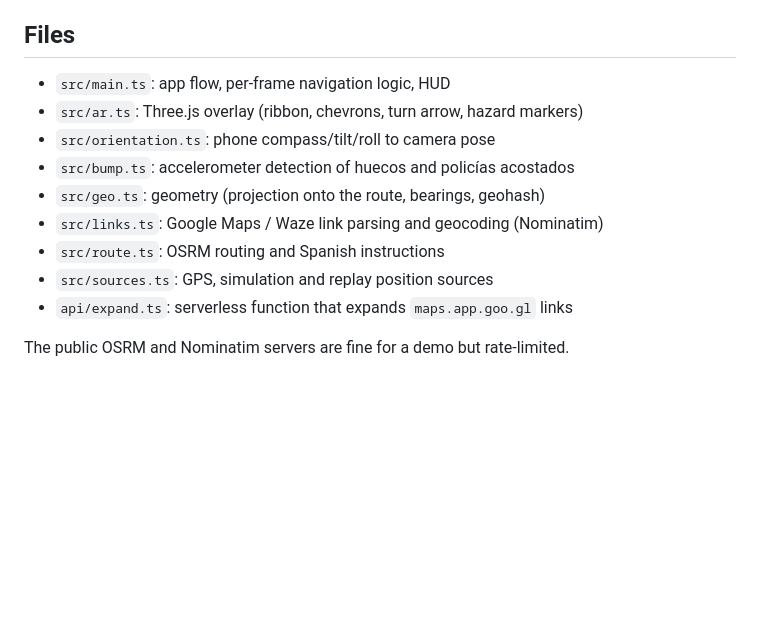
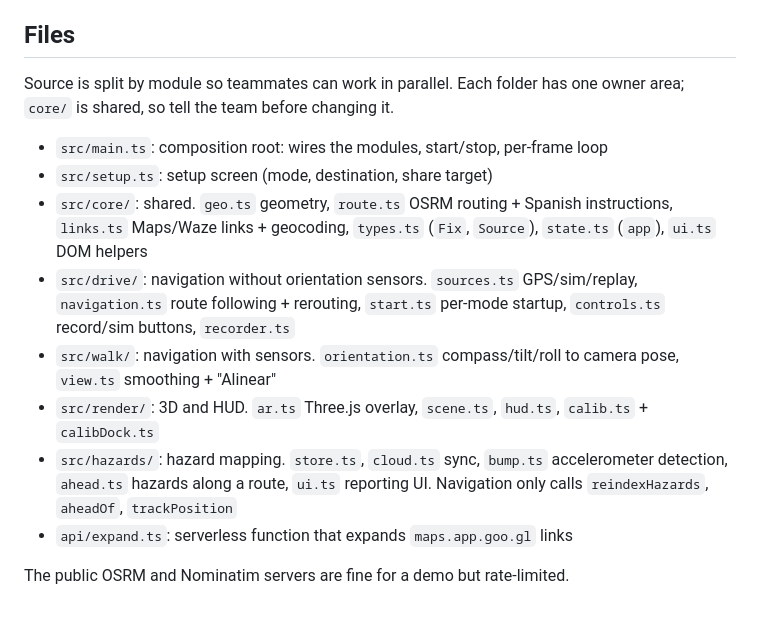
Before and after one commit to emilianaplaz/flechitas, a Markdown page: SETUP.md, the part around the change. Rendered like a GitHub page; blank space fills up the shorter version.

Commit message:
Document the module layout in SETUP.md and fix SPEC.md paths

```diff
--- a/SETUP.md
+++ b/SETUP.md
@@ -73,14 +73,15 @@ Install the deployed site to the home screen (Chrome menu → Install app). It t
 
 ## Files
 
-- `src/main.ts`: app flow, per-frame navigation logic, HUD
-- `src/ar.ts`: Three.js overlay (ribbon, chevrons, turn arrow, hazard markers)
-- `src/orientation.ts`: phone compass/tilt/roll to camera pose
-- `src/bump.ts`: accelerometer detection of huecos and policías acostados
-- `src/geo.ts`: geometry (projection onto the route, bearings, geohash)
-- `src/links.ts`: Google Maps / Waze link parsing and geocoding (Nominatim)
-- `src/route.ts`: OSRM routing and Spanish instructions
-- `src/sources.ts`: GPS, simulation and replay position sources
+Source is split by module so teammates can work in parallel. Each folder has one owner area; `core/` is shared, so tell the team before changing it.
+
+- `src/main.ts`: composition root: wires the modules, start/stop, per-frame loop
+- `src/setup.ts`: setup screen (mode, destination, share target)
+- `src/core/`: shared. `geo.ts` geometry, `route.ts` OSRM routing + Spanish instructions, `links.ts` Maps/Waze links + geocoding, `types.ts` (`Fix`, `Source`), `state.ts` (`app`), `ui.ts` DOM helpers
+- `src/drive/`: navigation without orientation sensors. `sources.ts` GPS/sim/replay, `navigation.ts` route following + rerouting, `start.ts` per-mode startup, `controls.ts` record/sim buttons, `recorder.ts`
+- `src/walk/`: navigation with sensors. `orientation.ts` compass/tilt/roll to camera pose, `view.ts` smoothing + "Alinear"
+- `src/render/`: 3D and HUD. `ar.ts` Three.js overlay, `scene.ts`, `hud.ts`, `calib.ts` + `calibDock.ts`
+- `src/hazards/`: hazard mapping. `store.ts`, `cloud.ts` sync, `bump.ts` accelerometer detection, `ahead.ts` hazards along a route, `ui.ts` reporting UI. Navigation only calls `reindexHazards`, `aheadOf`, `trackPosition`
 - `api/expand.ts`: serverless function that expands `maps.app.goo.gl` links
 
 The public OSRM and Nominatim servers are fine for a demo but rate-limited.
```
Also changed, not shown: SPEC.md (+8 -8 lines).
